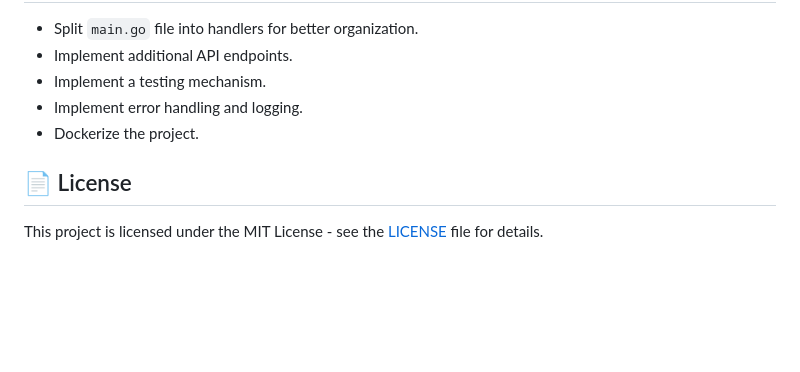
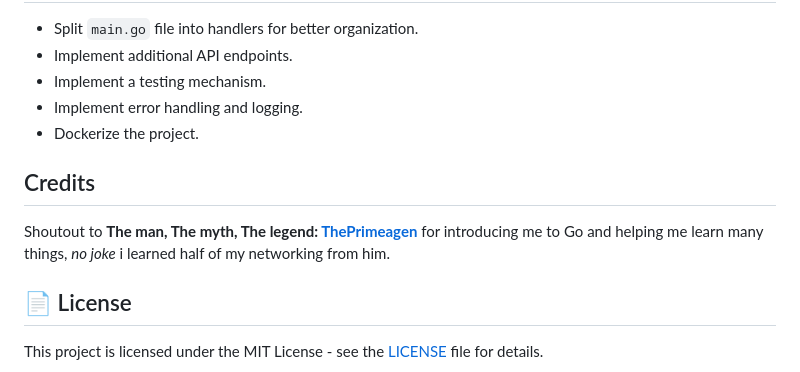
Before and after one commit to MingFei2001/HeyAPI, a Markdown page: README.md, the part around the change. Drawn GitHub-style; blank space fills up the shorter version.

Commit message:
shoutout to Prime

```diff
--- a/README.md
+++ b/README.md
@@ -85,6 +85,9 @@ Example API endpoint:
 *   Implement error handling and logging.
 *   Dockerize the project.
 
+## Credits
+Shoutout to **The man, The myth, The legend: [ThePrimeagen](https://github.com/theprimeagen)** for introducing me to Go and helping me learn many things, *no joke* i learned half of my networking from him.
+
 ## 📄 License
 
 This project is licensed under the MIT License - see the [LICENSE](LICENSE) file for details.
```
